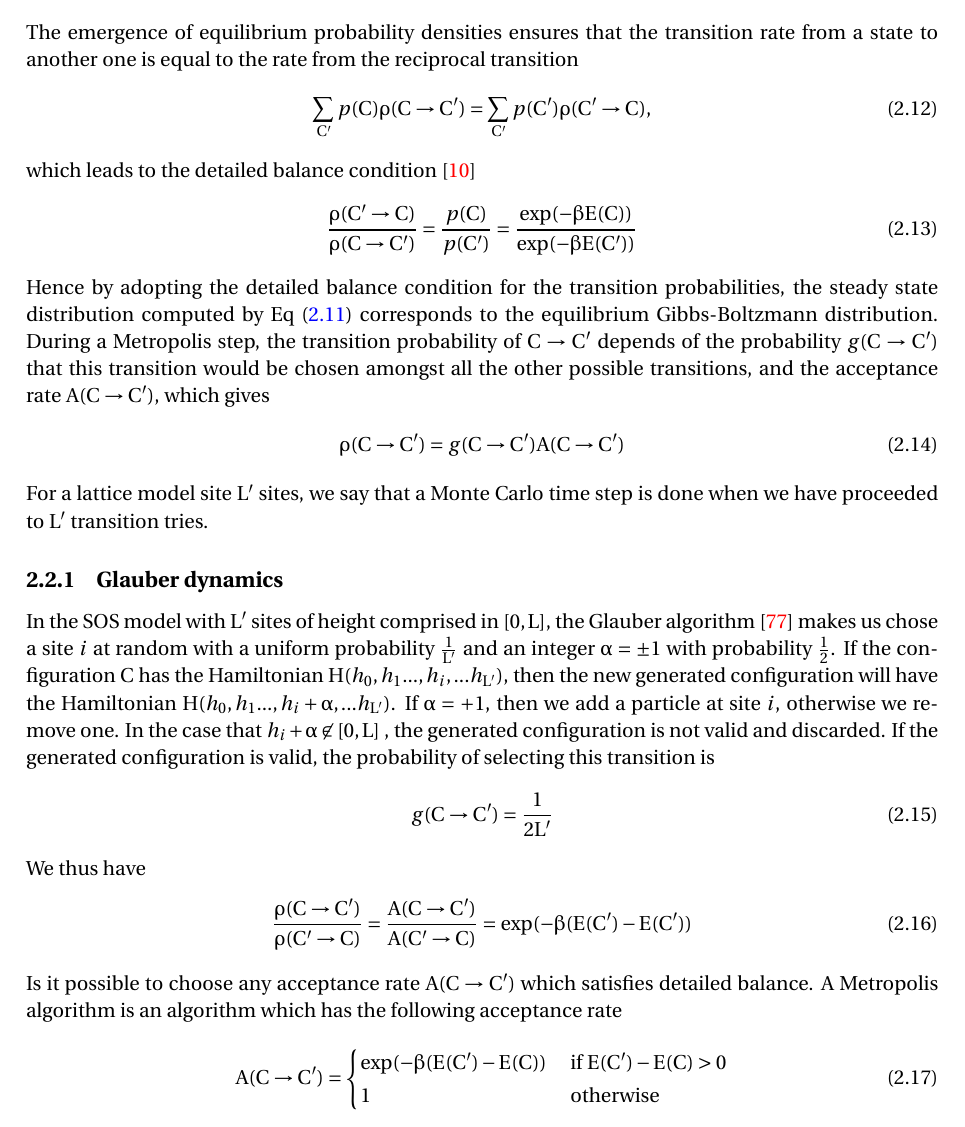
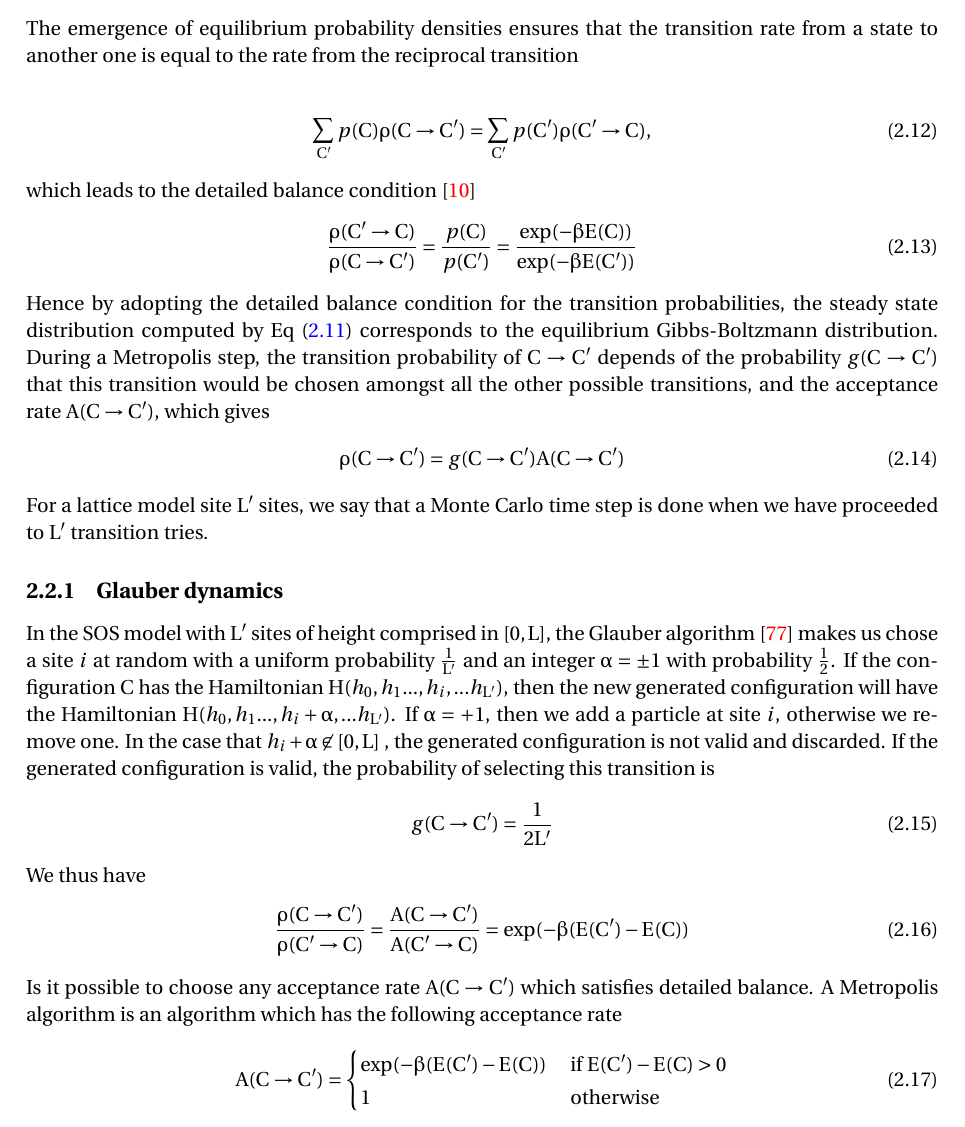
Before and after one commit to Bulbille/These, a LaTeX thesis (main.tex, which reads numerical/method.tex): part of page 41 of 102, cut so that both start at the same text. Compiled offline with pdfLaTeX.

Commit message:
Update on Overleaf.

```diff
--- a/numerical/method.tex
+++ b/numerical/method.tex
@@ -70,13 +70,11 @@ p_{eq}(C) = \rho(C\to C) p_{eq}(C) + \sum_{C'\neq C} \rho(C'\to C)p_{eq}(C')
 \label{p-eq-mc}
 \end{align}
 The emergence of equilibrium probability densities ensures that the transition rate from a state to another one is equal to the rate from the reciprocal transition
-%Another condition that we need in order to generate Gibbs-Boltmanzz states, is that it complies with detailed balance. To comply with detailed balance, the transition rate from a state to another one is equal to the rate from the reciprocal transition, which gives
+
 \begin{align}
 \sum_{C'} p(C) \rho(C \to C') = \sum_{C'} p(C') \rho(C' \to C),
 \end{align}
-which leads to the detailed balance condition
-%We can show that this relation is equivalent to
-\cite{newman_monte_1999}
+which leads to the detailed balance condition \cite{newman_monte_1999}
 \begin{align}
 \frac{\rho(C'\to C)}{\rho(C \to C')} = \frac{p(C)}{p(C')} = \frac{\exp(-\beta E(C))}{\exp(-\beta E(C'))}
 \end{align}
@@ -99,7 +97,7 @@ g(C\to C') = \frac{1}{2L'}
 \end{align}
 We thus have
 \begin{align}
-\frac{\rho(C\to C')}{\rho(C' \to C)} = \frac{A(C\to C')}{A(C'\to C)} = \exp(-\beta (E(C')-E(C'))
+\frac{\rho(C\to C')}{\rho(C' \to C)} = \frac{A(C\to C')}{A(C'\to C)} = \exp(-\beta (E(C')-E(C))
 \end{align}
 Is it possible to choose any acceptance rate $A(C\to C')$ which satisfies detailed balance. A Metropolis algorithm is an algorithm which has the following acceptance rate
 \begin{align}
```
Also changed, not shown: main.pdf, 3 other files.
